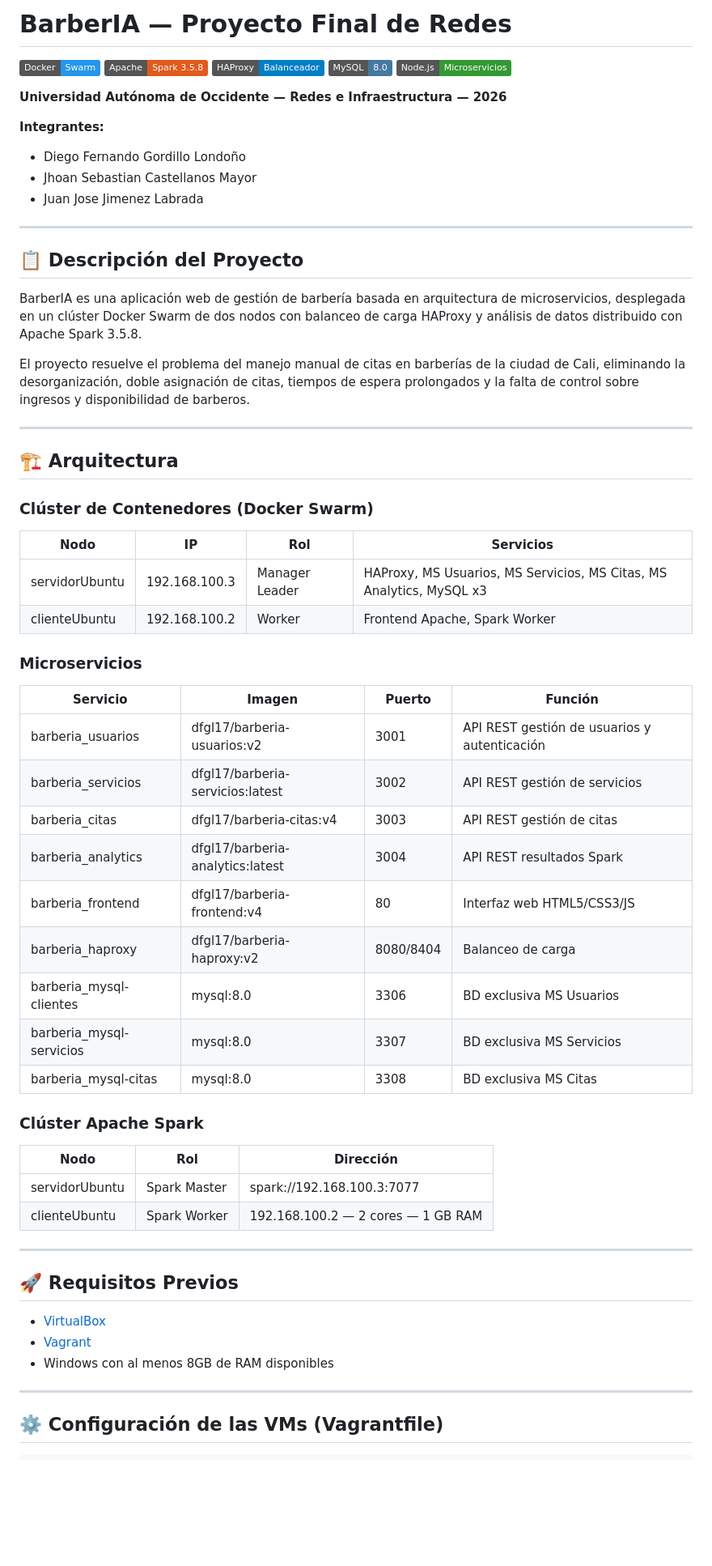
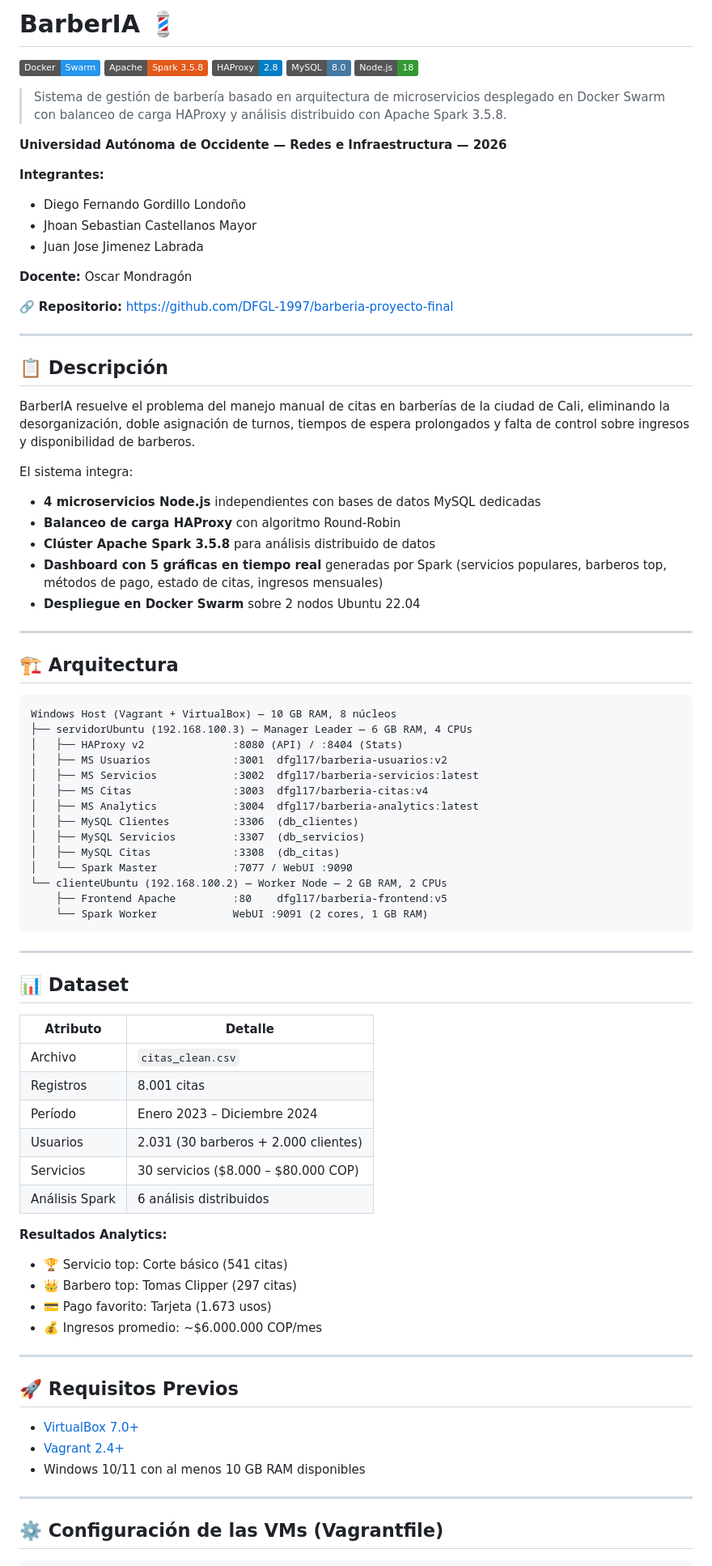
Before and after one commit to DFGL-1997/barberia-proyecto-final, a Markdown page: README.md, the part around one of its changes. Shown at 81% size. Drawn GitHub-style; badges without logos; blank space fills up the shorter version.

Commit message:
README final actualizado con datos reales

````diff
--- a/README.md
+++ b/README.md
@@ -1,10 +1,12 @@
-# BarberIA — Proyecto Final de Redes
+# BarberIA 💈
 
-![Docker](https://img.shields.io/badge/Docker-Swarm-2496ED?logo=docker)
-![Apache Spark](https://img.shields.io/badge/Apache-Spark_3.5.8-E25A1C?logo=apachespark)
-![HAProxy](https://img.shields.io/badge/HAProxy-Balanceador-blue)
-![MySQL](https://img.shields.io/badge/MySQL-8.0-4479A1?logo=mysql)
-![Node.js](https://img.shields.io/badge/Node.js-Microservicios-339933?logo=nodedotjs)
+![Docker Swarm](https://img.shields.io/badge/Docker-Swarm-2496ED?logo=docker&logoColor=white)
+![Apache Spark](https://img.shields.io/badge/Apache-Spark_3.5.8-E25A1C?logo=apachespark&logoColor=white)
+![HAProxy](https://img.shields.io/badge/HAProxy-2.8-blue)
+![MySQL](https://img.shields.io/badge/MySQL-8.0-4479A1?logo=mysql&logoColor=white)
+![Node.js](https://img.shields.io/badge/Node.js-18-339933?logo=nodedotjs&logoColor=white)
+
+> Sistema de gestión de barbería basado en arquitectura de microservicios desplegado en Docker Swarm con balanceo de carga HAProxy y análisis distribuido con Apache Spark 3.5.8.
 
 **Universidad Autónoma de Occidente — Redes e Infraestructura — 2026**
 
@@ -13,53 +15,70 @@
 - Jhoan Sebastian Castellanos Mayor
 - Juan Jose Jimenez Labrada
 
+**Docente:** Oscar Mondragón
+
+🔗 **Repositorio:** https://github.com/DFGL-1997/barberia-proyecto-final
+
 ---
 
-## 📋 Descripción del Proyecto
+## 📋 Descripción
 
-BarberIA es una aplicación web de gestión de barbería basada en arquitectura de microservicios, desplegada en un clúster Docker Swarm de dos nodos con balanceo de carga HAProxy y análisis de datos distribuido con Apache Spark 3.5.8.
+BarberIA resuelve el problema del manejo manual de citas en barberías de la ciudad de Cali, eliminando la desorganización, doble asignación de turnos, tiempos de espera prolongados y falta de control sobre ingresos y disponibilidad de barberos.
 
-El proyecto resuelve el problema del manejo manual de citas en barberías de la ciudad de Cali, eliminando la desorganización, doble asignación de citas, tiempos de espera prolongados y la falta de control sobre ingresos y disponibilidad de barberos.
+El sistema integra:
+- **4 microservicios Node.js** independientes con bases de datos MySQL dedicadas
+- **Balanceo de carga HAProxy** con algoritmo Round-Robin
+- **Clúster Apache Spark 3.5.8** para análisis distribuido de datos
+- **Dashboard con 5 gráficas en tiempo real** generadas por Spark (servicios populares, barberos top, métodos de pago, estado de citas, ingresos mensuales)
+- **Despliegue en Docker Swarm** sobre 2 nodos Ubuntu 22.04
 
 ---
 
 ## 🏗️ Arquitectura
 
-### Clúster de Contenedores (Docker Swarm)
+```
+Windows Host (Vagrant + VirtualBox) — 10 GB RAM, 8 núcleos
+├── servidorUbuntu (192.168.100.3) — Manager Leader — 6 GB RAM, 4 CPUs
+│   ├── HAProxy v2              :8080 (API) / :8404 (Stats)
+│   ├── MS Usuarios             :3001  dfgl17/barberia-usuarios:v2
+│   ├── MS Servicios            :3002  dfgl17/barberia-servicios:latest
+│   ├── MS Citas                :3003  dfgl17/barberia-citas:v4
+│   ├── MS Analytics            :3004  dfgl17/barberia-analytics:latest
+│   ├── MySQL Clientes          :3306  (db_clientes)
+│   ├── MySQL Servicios         :3307  (db_servicios)
+│   ├── MySQL Citas             :3308  (db_citas)
+│   └── Spark Master            :7077 / WebUI :9090
+└── clienteUbuntu (192.168.100.2) — Worker Node — 2 GB RAM, 2 CPUs
+    ├── Frontend Apache         :80    dfgl17/barberia-frontend:v5
+    └── Spark Worker            WebUI :9091 (2 cores, 1 GB RAM)
+```
 
-| Nodo | IP | Rol | Servicios |
-|------|-----|-----|-----------|
-| servidorUbuntu | 192.168.100.3 | Manager Leader | HAProxy, MS Usuarios, MS Servicios, MS Citas, MS Analytics, MySQL x3 |
-| clienteUbuntu | 192.168.100.2 | Worker | Frontend Apache, Spark Worker |
+---
 
-### Microservicios
+## 📊 Dataset
 
-| Servicio | Imagen | Puerto | Función |
-|----------|--------|--------|---------|
-| barberia_usuarios | dfgl17/barberia-usuarios:v2 | 3001 | API REST gestión de usuarios y autenticación |
-| barberia_servicios | dfgl17/barberia-servicios:latest | 3002 | API REST gestión de servicios |
-| barberia_citas | dfgl17/barberia-citas:v4 | 3003 | API REST gestión de citas |
-| barberia_analytics | dfgl17/barberia-analytics:latest | 3004 | API REST resultados Spark |
-| barberia_frontend | dfgl17/barberia-frontend:v4 | 80 | Interfaz web HTML5/CSS3/JS |
-| barberia_haproxy | dfgl17/barberia-haproxy:v2 | 8080/8404 | Balanceo de carga |
-| barberia_mysql-clientes | mysql:8.0 | 3306 | BD exclusiva MS Usuarios |
-| barberia_mysql-servicios | mysql:8.0 | 3307 | BD exclusiva MS Servicios |
-| barberia_mysql-citas | mysql:8.0 | 3308 | BD exclusiva MS Citas |
+| Atributo | Detalle |
+|----------|---------|
+| Archivo | `citas_clean.csv` |
+| Registros | 8.001 citas |
+| Período | Enero 2023 – Diciembre 2024 |
+| Usuarios | 2.031 (30 barberos + 2.000 clientes) |
+| Servicios | 30 servicios ($8.000 – $80.000 COP) |
+| Análisis Spark | 6 análisis distribuidos |
 
-### Clúster Apache Spark
-
-| Nodo | Rol | Dirección |
-|------|-----|-----------|
-| servidorUbuntu | Spark Master | spark://192.168.100.3:7077 |
-| clienteUbuntu | Spark Worker | 192.168.100.2 — 2 cores — 1 GB RAM |
+**Resultados Analytics:**
+- 🏆 Servicio top: Corte básico (541 citas)
+- 👑 Barbero top: Tomas Clipper (297 citas)
+- 💳 Pago favorito: Tarjeta (1.673 usos)
+- 💰 Ingresos promedio: ~$6.000.000 COP/mes
 
 ---
 
 ## 🚀 Requisitos Previos
 
-- [VirtualBox](https://www.virtualbox.org/)
-- [Vagrant](https://www.vagrantup.com/)
-- Windows con al menos 8GB de RAM disponibles
+- [VirtualBox 7.0+](https://www.virtualbox.org/)
+- [Vagrant 2.4+](https://www.vagrantup.com/)
+- Windows 10/11 con al menos 10 GB RAM disponibles
 
 ---
 
````
Also changed, not shown: other parts of README.md (+60 -38 lines), README_BARBERIA.md (deleted, +0 -271 lines).
